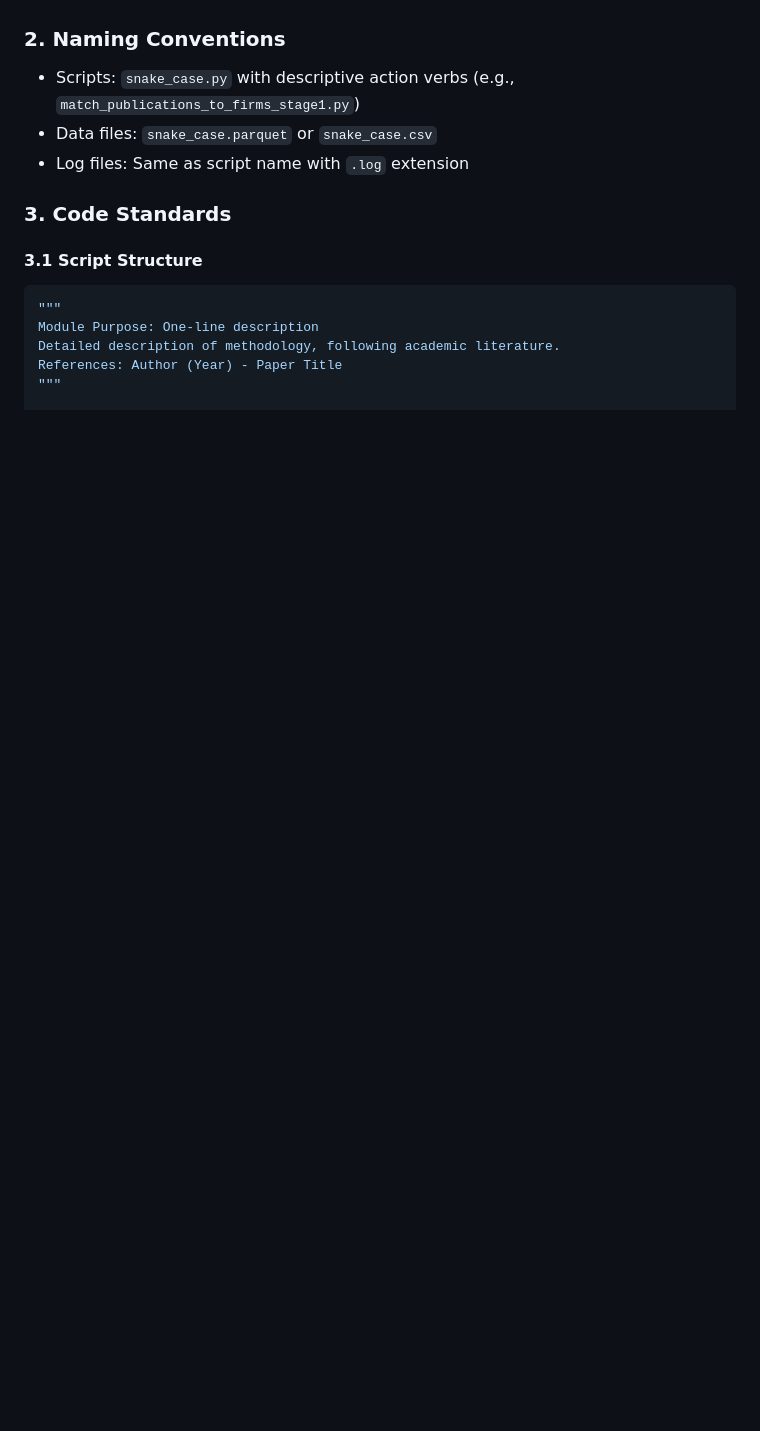
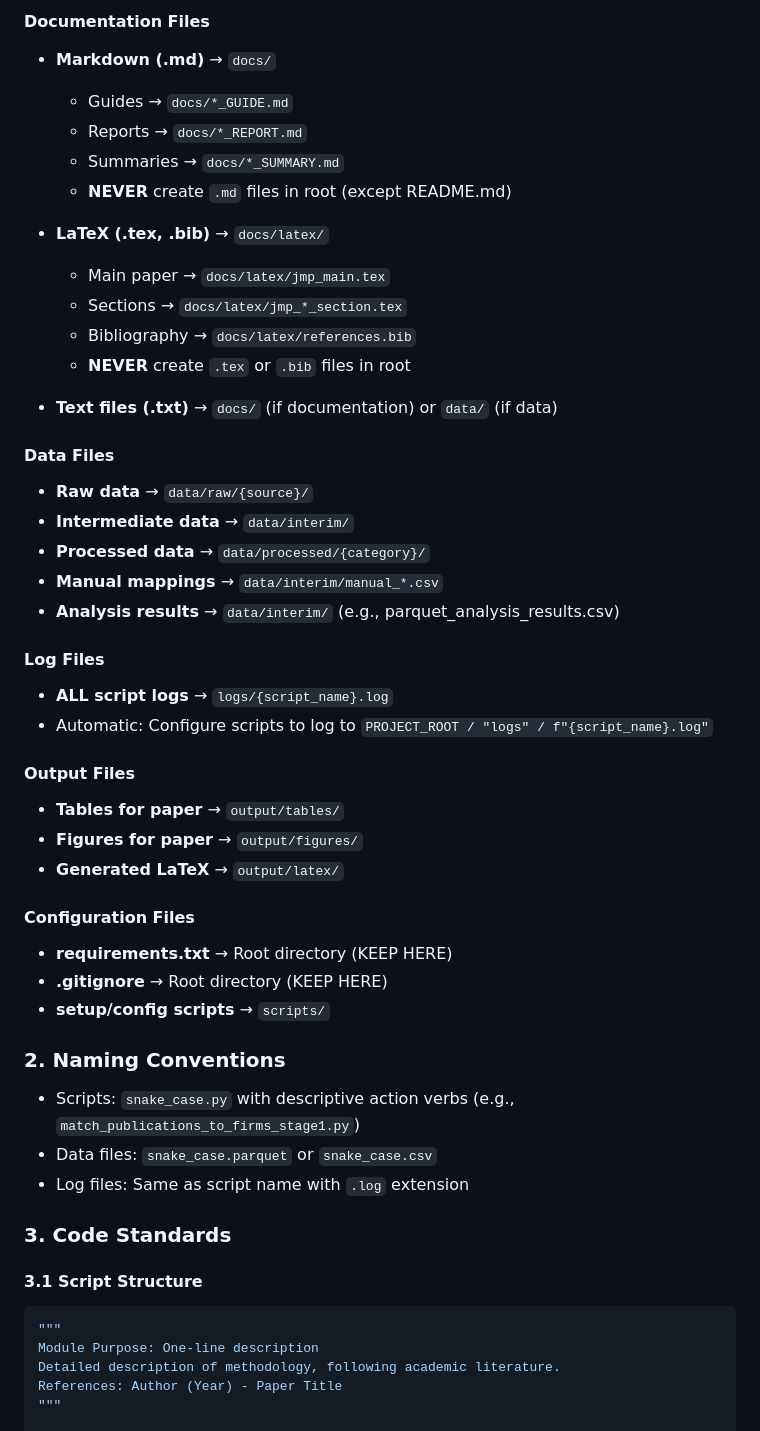
Before and after one commit to viviyogurt/jmp-publication-firm-matching, a Markdown page: docs/CLAUDE.md, the part around one of its changes. Drawn GitHub-style; blank space fills up the shorter version.

```diff
--- a/docs/CLAUDE.md
+++ b/docs/CLAUDE.md
@@ -47,3 +77,38 @@ jmp/
+#### Documentation Files
+- **Markdown (.md)** → `docs/`
+  - Guides → `docs/*_GUIDE.md`
+  - Reports → `docs/*_REPORT.md`
+  - Summaries → `docs/*_SUMMARY.md`
+  - **NEVER** create `.md` files in root (except README.md)
+
+- **LaTeX (.tex, .bib)** → `docs/latex/`
+  - Main paper → `docs/latex/jmp_main.tex`
+  - Sections → `docs/latex/jmp_*_section.tex`
+  - Bibliography → `docs/latex/references.bib`
+  - **NEVER** create `.tex` or `.bib` files in root
+
+- **Text files (.txt)** → `docs/` (if documentation) or `data/` (if data)
+
+#### Data Files
+- **Raw data** → `data/raw/{source}/`
+- **Intermediate data** → `data/interim/`
+- **Processed data** → `data/processed/{category}/`
+- **Manual mappings** → `data/interim/manual_*.csv`
+- **Analysis results** → `data/interim/` (e.g., parquet_analysis_results.csv)
+
+#### Log Files
+- **ALL script logs** → `logs/{script_name}.log`
+- Automatic: Configure scripts to log to `PROJECT_ROOT / "logs" / f"{script_name}.log"`
+
+#### Output Files
+- **Tables for paper** → `output/tables/`
+- **Figures for paper** → `output/figures/`
+- **Generated LaTeX** → `output/latex/`
+
+#### Configuration Files
+- **requirements.txt** → Root directory (KEEP HERE)
+- **.gitignore** → Root directory (KEEP HERE)
+- **setup/config scripts** → `scripts/`
 
 ### 2. Naming Conventions
 - Scripts: `snake_case.py` with descriptive action verbs (e.g., `match_publications_to_firms_stage1.py`)
```
Also changed, not shown: other parts of docs/CLAUDE.md (+92 -16 lines).
